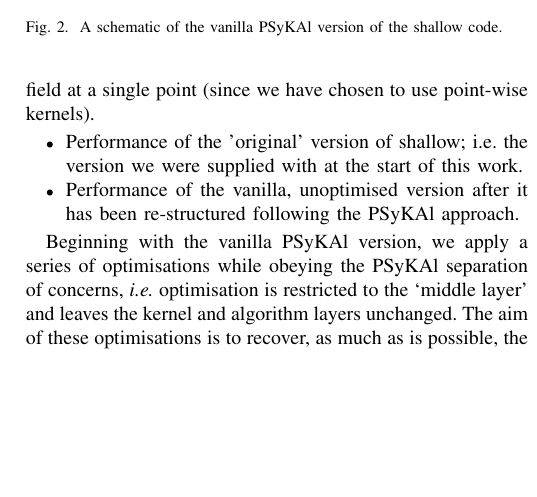
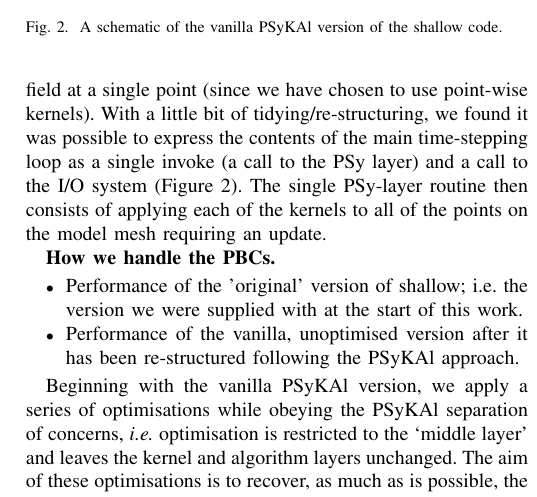
Before and after one commit to stfc/PSycloneBench, a LaTeX paper (shallow_perf.tex): part of one column of page 2 of 4, cut so that both start at the same text, the shorter picture padded with empty space. Compiled offline with pdfLaTeX.

Commit message:
More text on the psykal structure of shallow

```diff
--- a/shallow_perf.tex
+++ b/shallow_perf.tex
@@ -440,7 +440,15 @@ In order to maximise the flexibility (and thus potential for
 optimisation) of the \psykal version of shallow, we made the kernels
 as fine-grained as possible. In this case, this resulted in eight
 distinct kernels, each of which operated on a single field at a single
-point (since we have chosen to use point-wise kernels).
+point (since we have chosen to use point-wise kernels). With a little
+bit of tidying/re-structuring, we found it was possible to express the
+contents of the main time-stepping loop as a single invoke (a call to
+the PSy layer) and a call to the I/O system
+(Figure~\ref{FIG_psykal_shallow_structure}). The single PSy-layer
+routine then consists of applying each of the kernels to all of the
+points on the model mesh requiring an update.
+
+{\bf How we handle the PBCs.}
 
 \begin{figure}
 \centering
```
